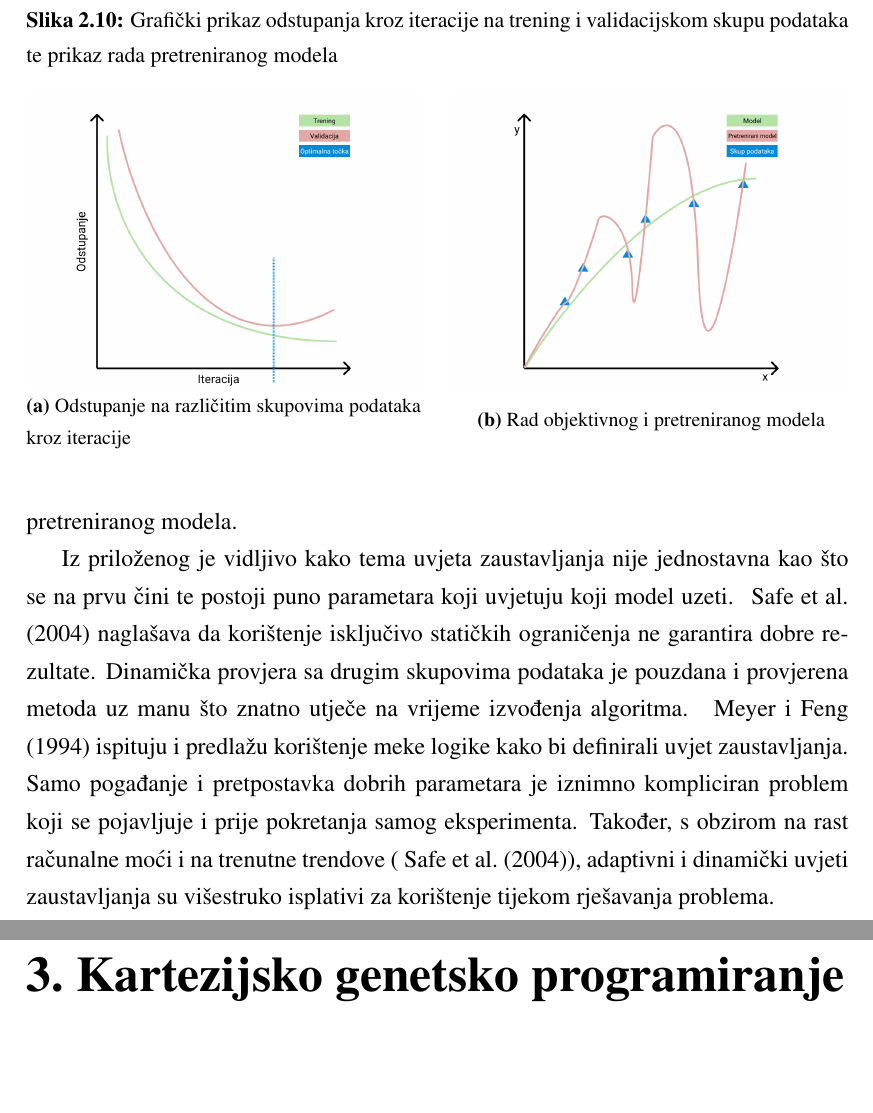
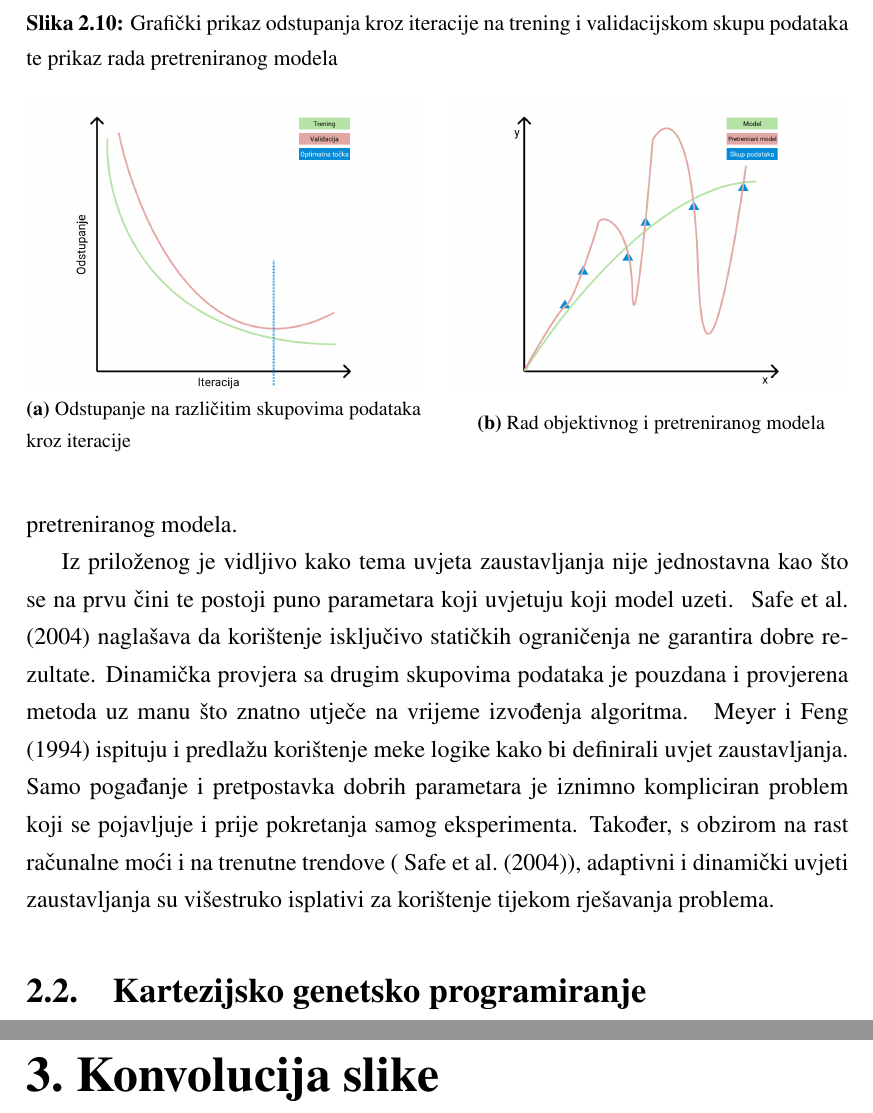
Before and after one commit to drlukas6/MasterThesis, a LaTeX thesis (diplomski.tex, which reads Chapters/genetsko_programiranje.tex): two parts of pages 15 and 16 of 20, joined at a grey line, cut so that both start at the same text, the shorter picture padded with empty space. Compiled offline with pdfLaTeX.

Commit message:
Rearranged files

```diff
--- a/Chapters/genetsko_programiranje.tex
+++ b/Chapters/genetsko_programiranje.tex
@@ -248,5 +248,5 @@ Dinamička provjera sa drugim skupovima podataka je pouzdana i provjerena metoda
 Samo pogađanje i pretpostavka dobrih parametara je iznimno kompliciran problem koji se pojavljuje i prije pokretanja samog eksperimenta.
 Također, s obzirom na rast računalne moći i na trenutne trendove (~\cite{ga_stopping_criteria}), adaptivni i dinamički uvjeti zaustavljanja su višestruko isplativi za korištenje tijekom rješavanja problema.
 
-% TODO Tu nastavi kako treba imati train/val/test i onda gledati ako se 2 koraka pogorska val kvaliteta blaabla
-% TODO Navedi uvjet zaustavljanja u kontekstu validacijskog skupa podataka
+\section{Kartezijsko genetsko programiranje}
+\input{Chapters/cartesian.tex}
--- a/diplomski.tex
+++ b/diplomski.tex
@@ -30,8 +30,8 @@
 \chapter{Genetsko programiranje}
 \input{Chapters/genetsko_programiranje.tex}
 
-\chapter{Kartezijsko genetsko programiranje}
-\input{Chapters/cartesian.tex}
+\chapter{Konvolucija slike}
+\input{Chapters/convolution.tex}
 
 \chapter{Zaključak}
 Zaključak.
```
Also changed, not shown: Chapters/convolution.tex (added), 2 other files.
